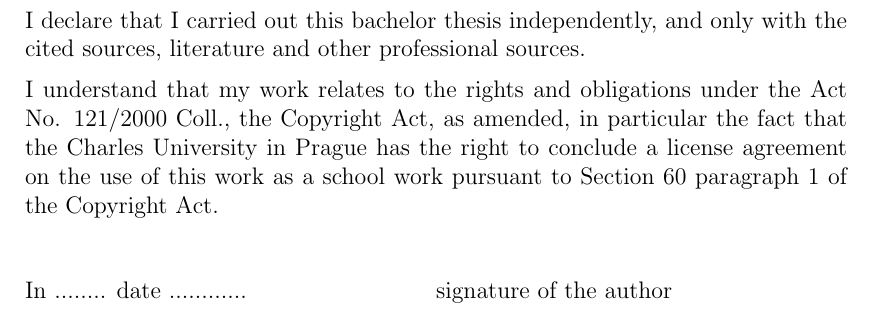
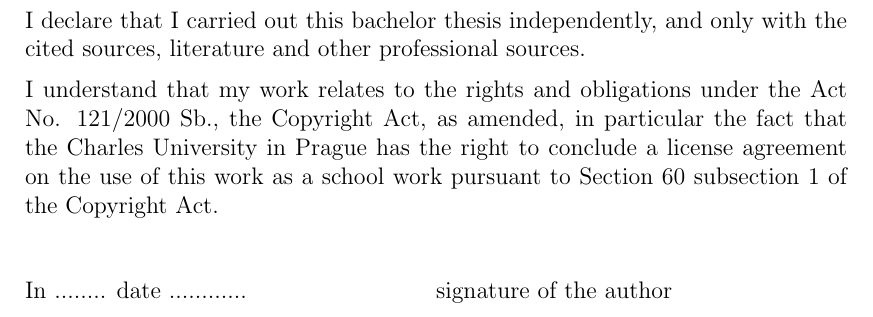
Before and after one commit to zdenecek/bachelor-thesis, a LaTeX thesis (mff/diplomky/en/thesis.tex): part of page 3 of 13, cut so that both start at the same text. Compiled offline with pdfLaTeX; the source files are stored in an older character set and shown here as Unicode.

Commit message:
Diplomky: Upravena anglicka verze pravni formule
Nove zneni podle smernice dekana 1/2015.

```diff
--- a/mff/diplomky/en/thesis.tex
+++ b/mff/diplomky/en/thesis.tex
@@ -150,9 +150,9 @@
 
 \medskip\noindent
 I understand that my work relates to the rights and obligations under the Act No.
-121/2000 Coll., the Copyright Act, as amended, in particular the fact that the Charles
+121/2000 Sb., the Copyright Act, as amended, in particular the fact that the Charles
 University in Prague has the right to conclude a license agreement on the use of this
-work as a school work pursuant to Section 60 paragraph 1 of the Copyright Act.
+work as a school work pursuant to Section 60 subsection 1 of the Copyright Act.
 
 \vspace{10mm}
 
```
